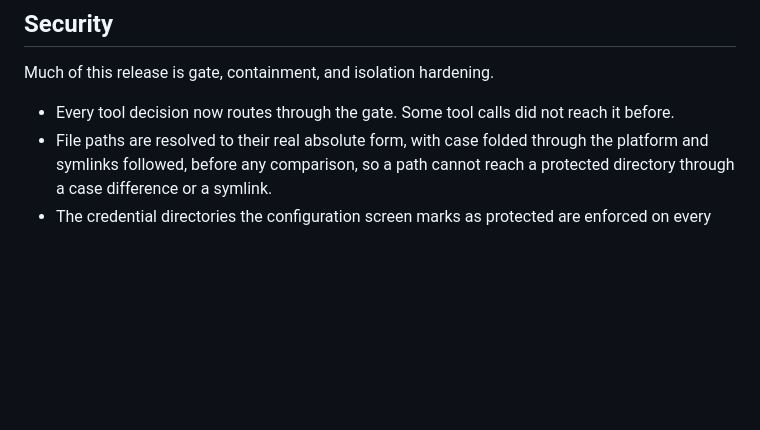
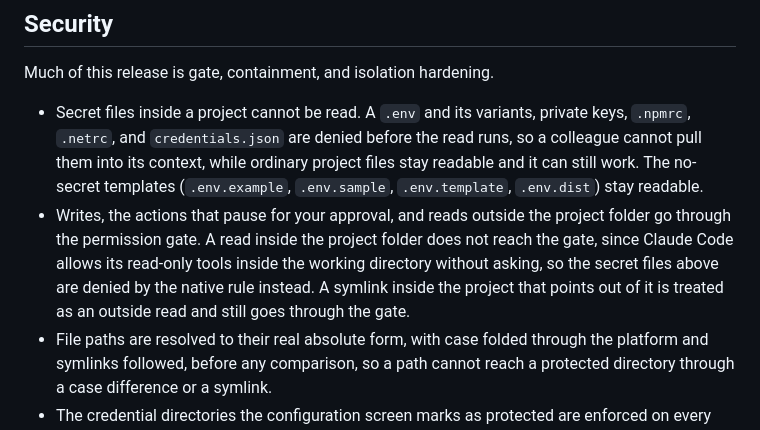
Before and after one commit to BENZOOgataga/StaffordAI, a Markdown page: docs/releases/v0.2.0.md, the part around the change. Drawn GitHub-style; blank space fills up the shorter version.

Commit message:
docs(release): correct the release-notes Security section for the read floor
The Security section claimed every tool decision routes through the gate. A read inside the project folder does not: Claude Code allows its read-only tools in the working directory without asking. Replace it with what holds. In-cwd secret files are denied by a native rule before the read runs (the no-secret templates stay readable), while writes, approvals, and out-of-cwd reads, including a symlink that points out of the project, go through the gate. Shell stays best-effort on both sides, as the list already says.

```diff
--- a/docs/releases/v0.2.0.md
+++ b/docs/releases/v0.2.0.md
@@ -81,7 +81,15 @@ it, and a rebind starts a clean session on the new project rather than carrying
 
 Much of this release is gate, containment, and isolation hardening.
 
-- Every tool decision now routes through the gate. Some tool calls did not reach it before.
+- Secret files inside a project cannot be read. A `.env` and its variants, private keys, `.npmrc`,
+  `.netrc`, and `credentials.json` are denied before the read runs, so a colleague cannot pull them into
+  its context, while ordinary project files stay readable and it can still work. The no-secret templates
+  (`.env.example`, `.env.sample`, `.env.template`, `.env.dist`) stay readable.
+- Writes, the actions that pause for your approval, and reads outside the project folder go through the
+  permission gate. A read inside the project folder does not reach the gate, since Claude Code allows its
+  read-only tools inside the working directory without asking, so the secret files above are denied by
+  the native rule instead. A symlink inside the project that points out of it is treated as an outside
+  read and still goes through the gate.
 - File paths are resolved to their real absolute form, with case folded through the platform and
   symlinks followed, before any comparison, so a path cannot reach a protected directory through a case
   difference or a symlink.
```
